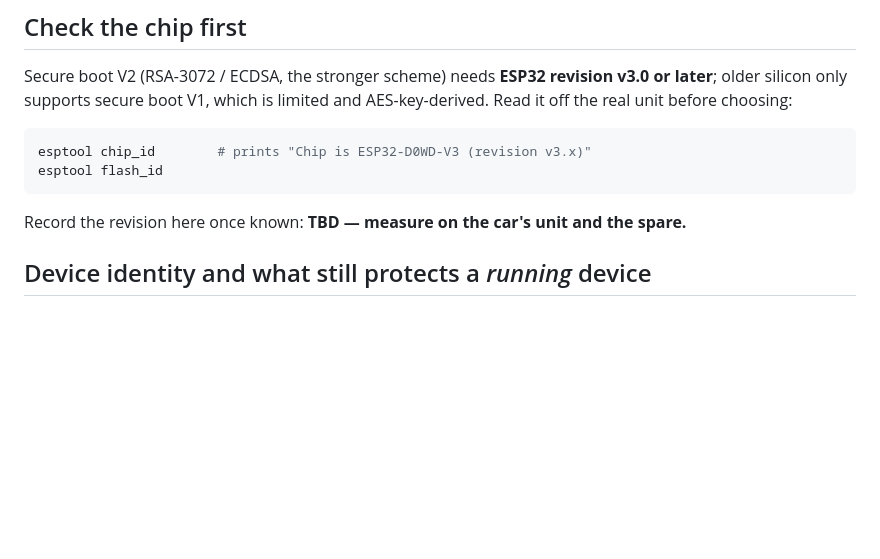
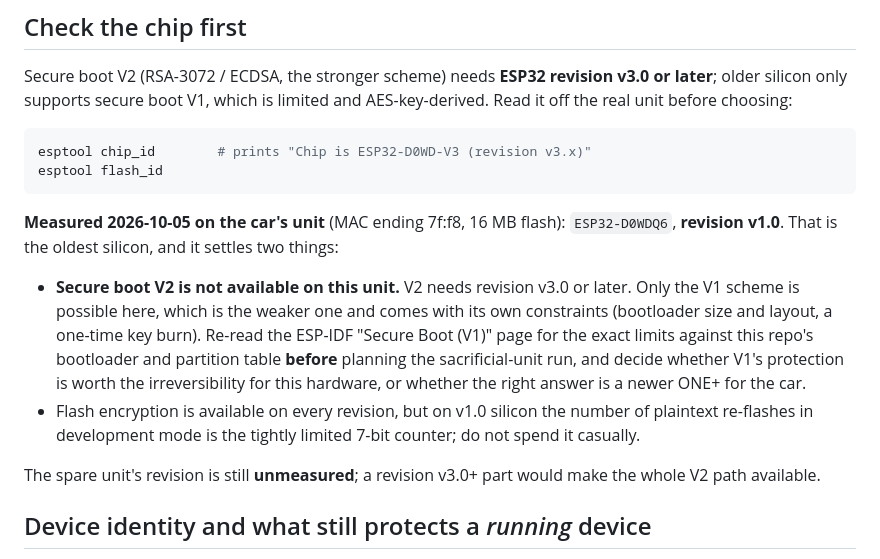
Before and after one commit to ParkWardRR/Cairn, a Markdown page: docs/esp32-hardening.md, the part around the change. Rendered like a GitHub page; blank space fills up the shorter version.

````diff
--- a/docs/esp32-hardening.md
+++ b/docs/esp32-hardening.md
@@ -85,8 +85,22 @@ esptool chip_id        # prints "Chip is ESP32-D0WD-V3 (revision v3.x)"
 esptool flash_id
 ```
 
-Record the revision here once known: **TBD — measure on the car's unit and the
-spare.**
+**Measured 2026-10-05 on the car's unit** (MAC ending 7f:f8, 16 MB flash):
+`ESP32-D0WDQ6`, **revision v1.0**. That is the oldest silicon, and it settles two things:
+
+- **Secure boot V2 is not available on this unit.** V2 needs revision v3.0 or
+  later. Only the V1 scheme is possible here, which is the weaker one and comes
+  with its own constraints (bootloader size and layout, a one-time key burn).
+  Re-read the ESP-IDF "Secure Boot (V1)" page for the exact limits against this
+  repo's bootloader and partition table **before** planning the sacrificial-unit
+  run, and decide whether V1's protection is worth the irreversibility for this
+  hardware, or whether the right answer is a newer ONE+ for the car.
+- Flash encryption is available on every revision, but on v1.0 silicon the
+  number of plaintext re-flashes in development mode is the tightly limited
+  7-bit counter; do not spend it casually.
+
+The spare unit's revision is still **unmeasured**; a revision v3.0+ part would
+make the whole V2 path available.
 
 ## Device identity and what still protects a *running* device
 
````
Also changed, not shown: docs/device-provisioning.md (added, +180 -0 lines).
